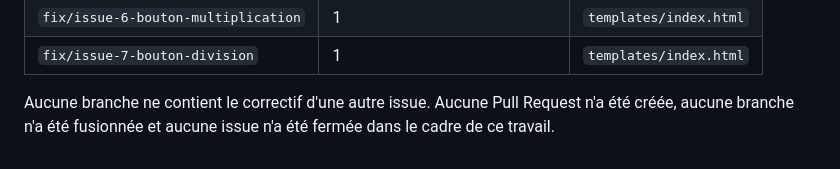
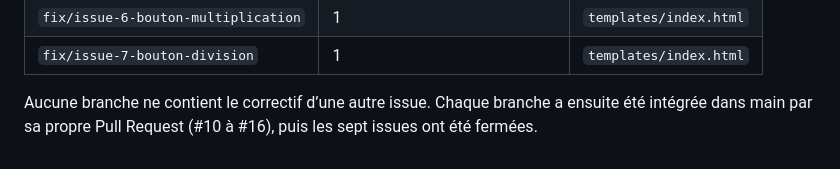
Before and after one commit to chaimaamesbah/LOG3000_TP3_23, a Markdown page: docs/bugfix-report.md, the part around the change. GitHub-like rendering.

Commit message:
docs: met à jour la conclusion du rapport de bogues

```diff
--- a/docs/bugfix-report.md
+++ b/docs/bugfix-report.md
@@ -98,5 +98,4 @@ uniquement le fichier concerné par son issue :
 | `fix/issue-6-bouton-multiplication` | 1 | `templates/index.html` |
 | `fix/issue-7-bouton-division` | 1 | `templates/index.html` |
 
-Aucune branche ne contient le correctif d'une autre issue. Aucune Pull Request n'a été créée,
-aucune branche n'a été fusionnée et aucune issue n'a été fermée dans le cadre de ce travail.
+Aucune branche ne contient le correctif d’une autre issue. Chaque branche a ensuite été intégrée dans main par sa propre Pull Request (#10 à #16), puis les sept issues ont été fermées.
```
